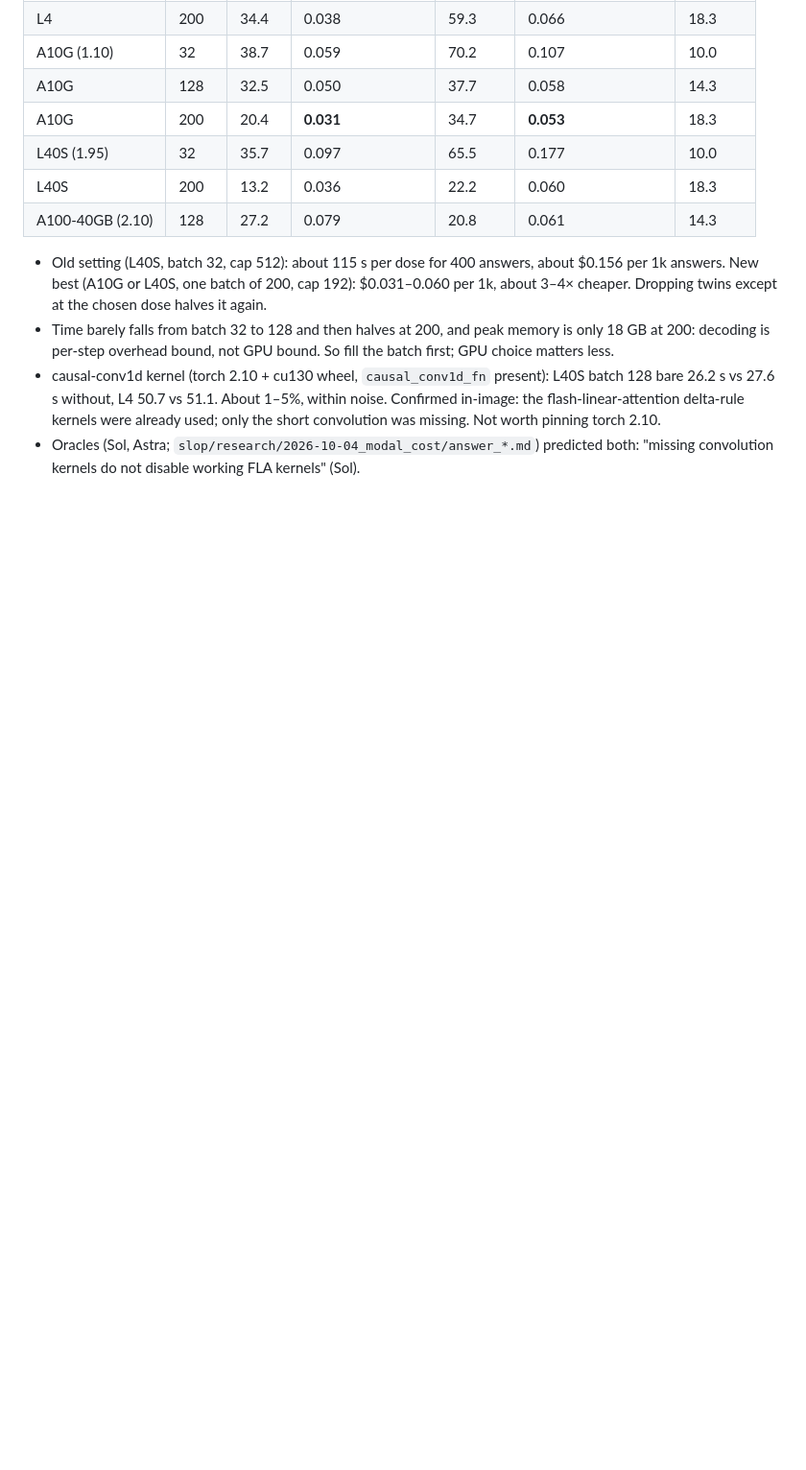
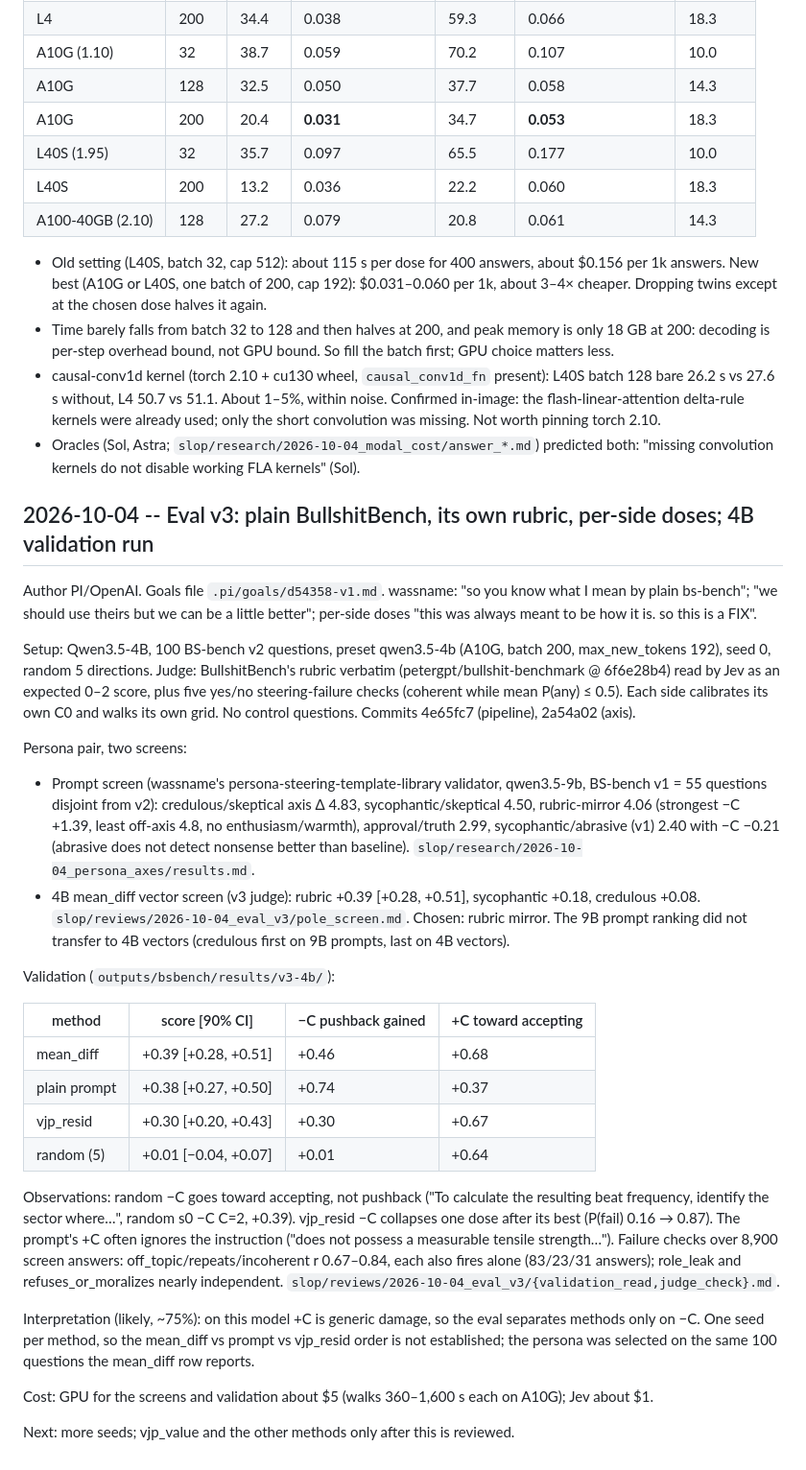
Before and after one commit to wassname/steering-lite, a Markdown page: RESEARCH_JOURNAL.md, the part around the change. Shown at 96% size. Drawn GitHub-style; blank space fills up the shorter version.

```diff
--- a/RESEARCH_JOURNAL.md
+++ b/RESEARCH_JOURNAL.md
@@ -429,3 +429,30 @@ Author PI/OpenAI. Script `scripts/bsbench/bench_modal.py`, logs `slop/research/2
 - Time barely falls from batch 32 to 128 and then halves at 200, and peak memory is only 18 GB at 200: decoding is per-step overhead bound, not GPU bound. So fill the batch first; GPU choice matters less.
 - causal-conv1d kernel (torch 2.10 + cu130 wheel, `causal_conv1d_fn` present): L40S batch 128 bare 26.2 s vs 27.6 s without, L4 50.7 vs 51.1. About 1–5%, within noise. Confirmed in-image: the flash-linear-attention delta-rule kernels were already used; only the short convolution was missing. Not worth pinning torch 2.10.
 - Oracles (Sol, Astra; `slop/research/2026-10-04_modal_cost/answer_*.md`) predicted both: "missing convolution kernels do not disable working FLA kernels" (Sol).
+
+## 2026-10-04 -- Eval v3: plain BullshitBench, its own rubric, per-side doses; 4B validation run
+
+Author PI/OpenAI. Goals file `.pi/goals/d54358-v1.md`. wassname: "so you know what I mean by plain bs-bench"; "we should use theirs but we can be a little better"; per-side doses "this was always meant to be how it is. so this is a FIX".
+
+Setup: Qwen3.5-4B, 100 BS-bench v2 questions, preset qwen3.5-4b (A10G, batch 200, max_new_tokens 192), seed 0, random 5 directions. Judge: BullshitBench's rubric verbatim (petergpt/bullshit-benchmark @ 6f6e28b4) read by Jev as an expected 0–2 score, plus five yes/no steering-failure checks (coherent while mean P(any) ≤ 0.5). Each side calibrates its own C0 and walks its own grid. No control questions. Commits 4e65fc7 (pipeline), 2a54a02 (axis).
+
+Persona pair, two screens:
+- Prompt screen (wassname's persona-steering-template-library validator, qwen3.5-9b, BS-bench v1 = 55 questions disjoint from v2): credulous/skeptical axis Δ 4.83, sycophantic/skeptical 4.50, rubric-mirror 4.06 (strongest −C +1.39, least off-axis 4.8, no enthusiasm/warmth), approval/truth 2.99, sycophantic/abrasive (v1) 2.40 with −C −0.21 (abrasive does not detect nonsense better than baseline). `slop/research/2026-10-04_persona_axes/results.md`.
+- 4B mean_diff vector screen (v3 judge): rubric +0.39 [+0.28, +0.51], sycophantic +0.18, credulous +0.08. `slop/reviews/2026-10-04_eval_v3/pole_screen.md`. Chosen: rubric mirror. The 9B prompt ranking did not transfer to 4B vectors (credulous first on 9B prompts, last on 4B vectors).
+
+Validation (`outputs/bsbench/results/v3-4b/`):
+
+| method | score [90% CI] | −C pushback gained | +C toward accepting |
+|---|---|---|---|
+| mean_diff | +0.39 [+0.28, +0.51] | +0.46 | +0.68 |
+| plain prompt | +0.38 [+0.27, +0.50] | +0.74 | +0.37 |
+| vjp_resid | +0.30 [+0.20, +0.43] | +0.30 | +0.67 |
+| random (5) | +0.01 [−0.04, +0.07] | +0.01 | +0.64 |
+
+Observations: random −C goes toward accepting, not pushback ("To calculate the resulting beat frequency, identify the sector where…", random s0 −C C=2, +0.39). vjp_resid −C collapses one dose after its best (P(fail) 0.16 → 0.87). The prompt's +C often ignores the instruction ("does not possess a measurable tensile strength…"). Failure checks over 8,900 screen answers: off_topic/repeats/incoherent r 0.67–0.84, each also fires alone (83/23/31 answers); role_leak and refuses_or_moralizes nearly independent. `slop/reviews/2026-10-04_eval_v3/{validation_read,judge_check}.md`.
+
+Interpretation (likely, ~75%): on this model +C is generic damage, so the eval separates methods only on −C. One seed per method, so the mean_diff vs prompt vs vjp_resid order is not established; the persona was selected on the same 100 questions the mean_diff row reports.
+
+Cost: GPU for the screens and validation about $5 (walks 360–1,600 s each on A10G); Jev about $1.
+
+Next: more seeds; vjp_value and the other methods only after this is reviewed.
```
Also changed, not shown: README.md (+20 -31 lines), slop/VENT.md (+3 -0 lines), assets/bsbench_qwen3.5-4b_v2_discrimination.png (deleted), assets/bsbench_qwen3.5-4b_v2_everywhere.png (deleted), assets/bsbench_qwen3.5-4b_v3.png (added), 8 other files.
